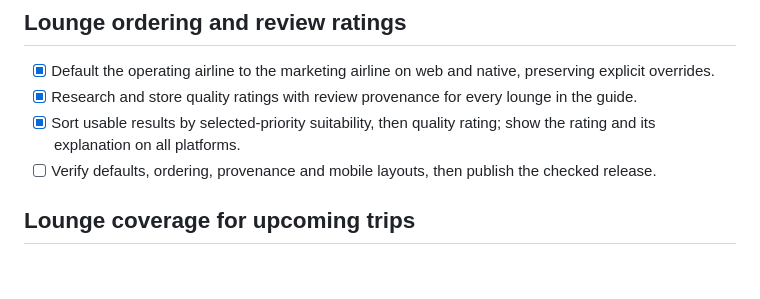
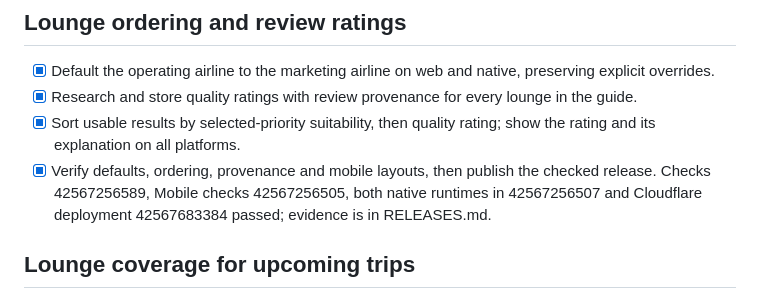
Before and after one commit to maniksurtani/rephase, a Markdown page: TODO.md, the part around the change. Drawn GitHub-style; blank space fills up the shorter version.

```diff
--- a/TODO.md
+++ b/TODO.md
@@ -7,7 +7,7 @@ Updated 2026-11-09. Active work is kept here; the previous complete checklist is
 - [x] Default the operating airline to the marketing airline on web and native, preserving explicit overrides.
 - [x] Research and store quality ratings with review provenance for every lounge in the guide.
 - [x] Sort usable results by selected-priority suitability, then quality rating; show the rating and its explanation on all platforms.
-- [ ] Verify defaults, ordering, provenance and mobile layouts, then publish the checked release.
+- [x] Verify defaults, ordering, provenance and mobile layouts, then publish the checked release. Checks 42567256589, Mobile checks 42567256505, both native runtimes in 42567256507 and Cloudflare deployment 42567683384 passed; evidence is in RELEASES.md.
 
 ## Lounge coverage for upcoming trips
 
```
Also changed, not shown: RELEASES.md (+10 -0 lines).
